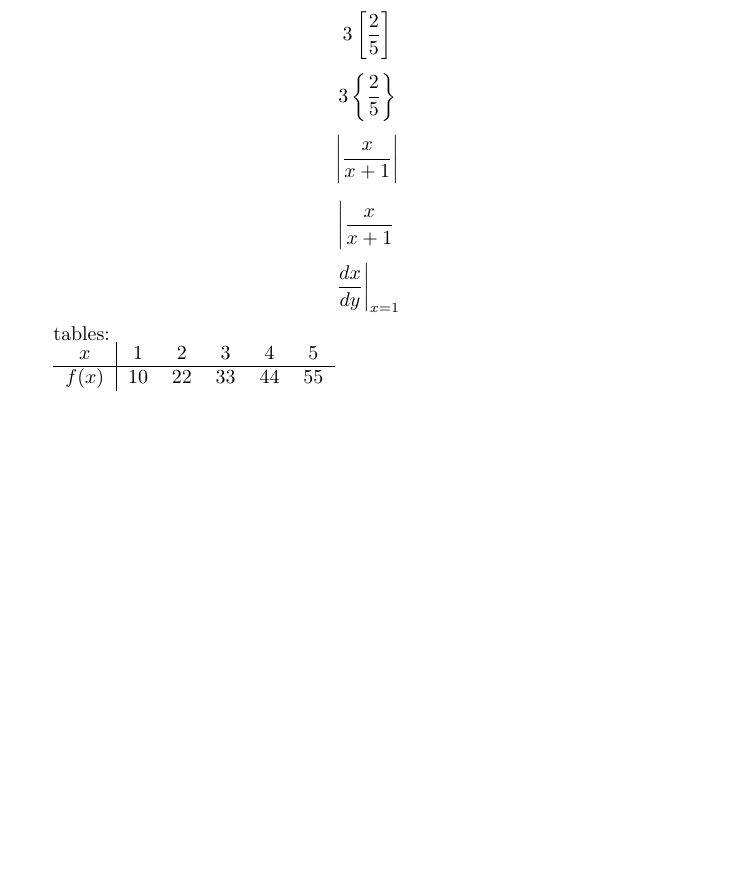
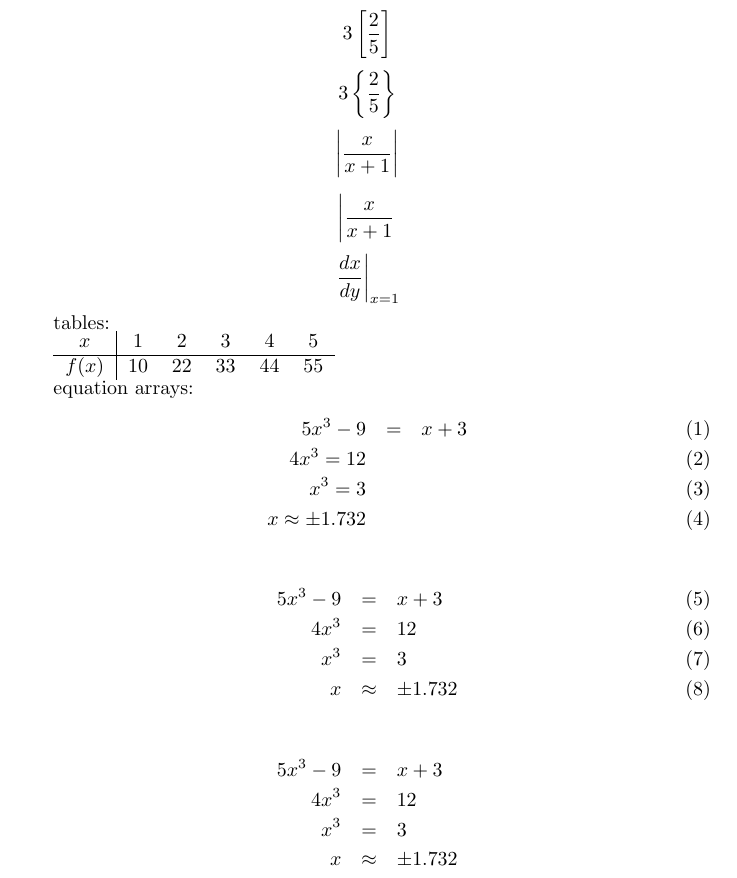
Before and after one commit to ivanicspeter92/LaTeX-playground, a LaTeX document (MichelleKrummel/tutorial-3.tex): part of the page, cut so that both start at the same text, the shorter picture padded with empty space. Compiled offline with pdfLaTeX.

Commit message:
eqnarray example

```diff
--- a/MichelleKrummel/tutorial-3.tex
+++ b/MichelleKrummel/tutorial-3.tex
@@ -22,4 +22,26 @@ tables: %
 	$f(x)$ & 10 & 22 & 33 & 44 & 55
 \end{tabular}
 
+equation arrays:
+\begin{eqnarray} % an array of equations; math mode is automatically enabled
+	5x^3 - 9 &=& x + 3 \\
+	4x^3 = 12 \\
+	x^3 = 3 \\
+	x \approx \pm1.732
+\end{eqnarray}
+
+\begin{eqnarray} % the and sign helps to align the equations
+	5x^3 - 9 &=& x + 3 \\
+	4x^3 &=& 12 \\
+	x^3 &=& 3 \\
+	x &\approx& \pm1.732
+\end{eqnarray}
+
+\begin{eqnarray*} % the asterisk sign hides the number of the equations
+	5x^3 - 9 &=& x + 3 \\
+	4x^3 &=& 12 \\
+	x^3 &=& 3 \\
+	x &\approx& \pm1.732
+\end{eqnarray*}
+
 \end{document}
```
